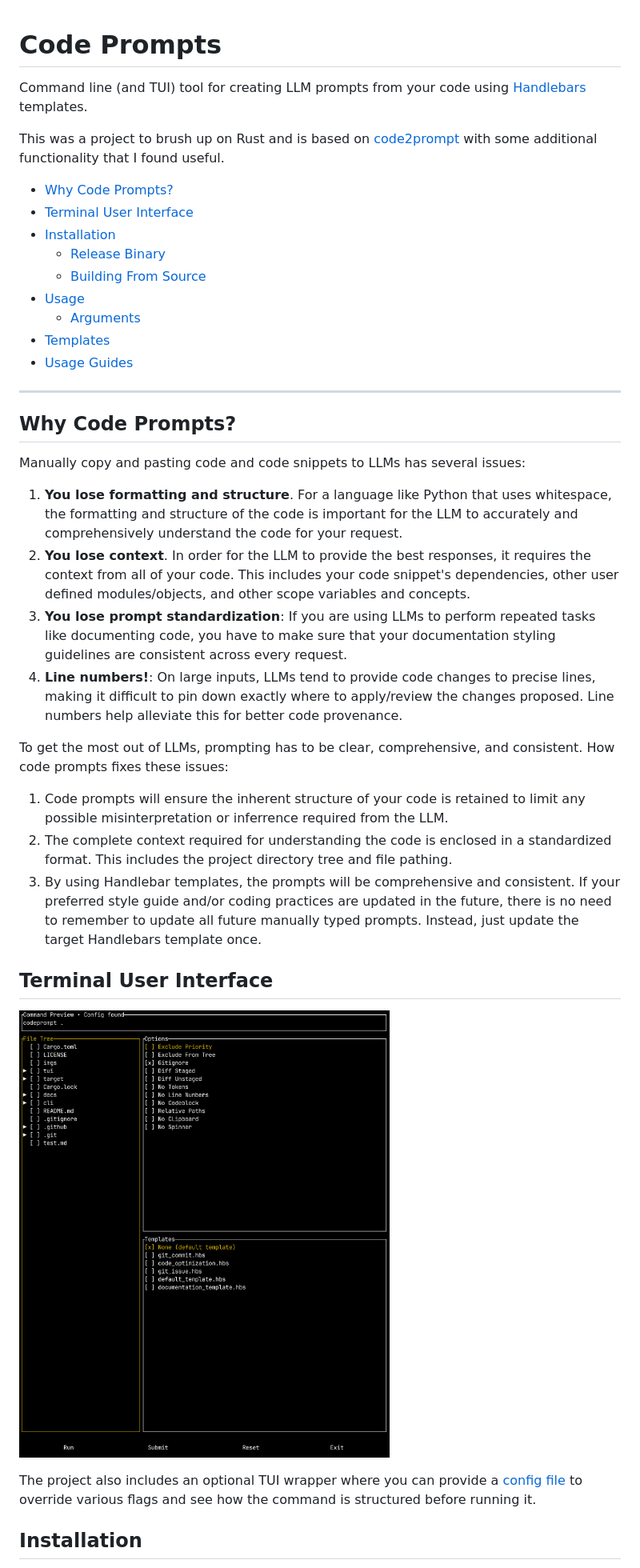
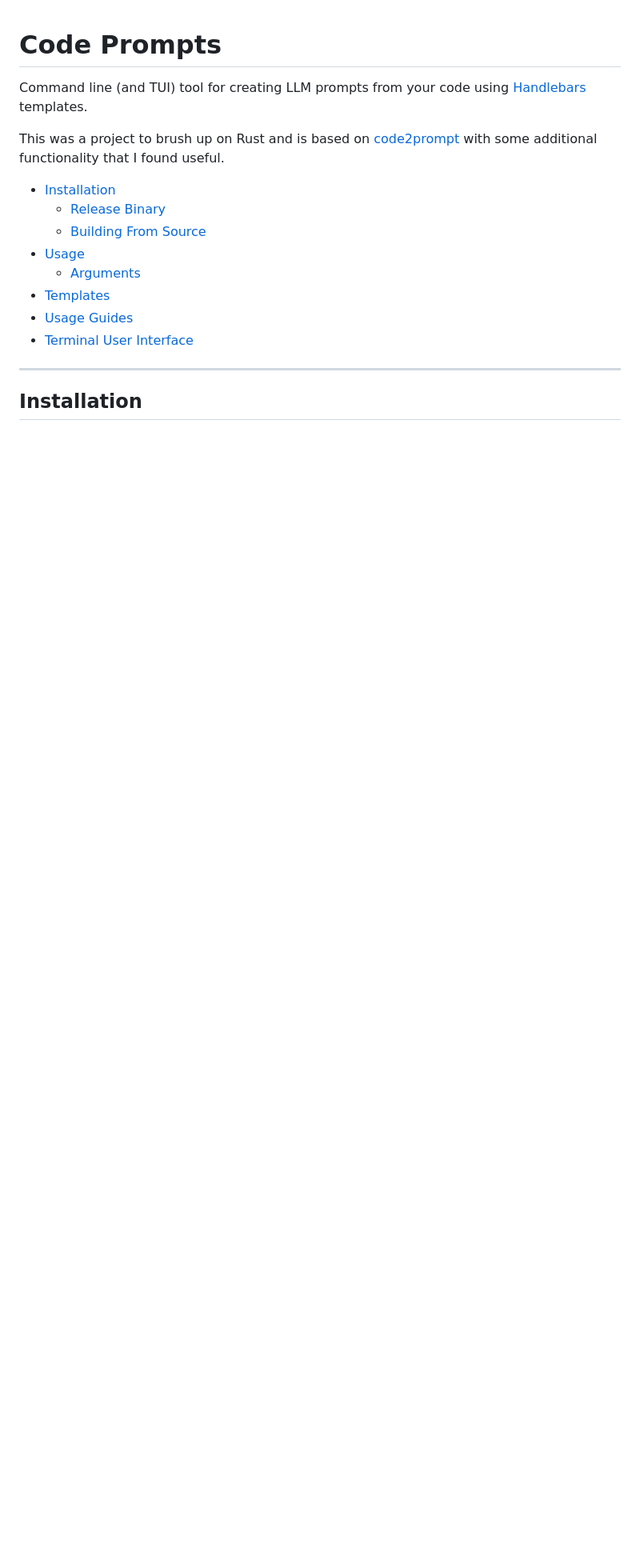
Before and after one commit to seankim658/codeprompts, a Markdown page: README.md, the part around the change printed below. Shown: that part at 80% size. Rendered like a GitHub page; blank space fills up the shorter version.

```diff
--- a/README.md
+++ b/README.md
@@ -4,8 +4,6 @@ Command line (and TUI) tool for creating LLM prompts from your code using [Handl
 
 This was a project to brush up on Rust and is based on [code2prompt](https://github.com/mufeedvh/code2prompt) with some additional functionality that I found useful.
 
-- [Why Code Prompts?](#why-code-prompts)
-- [Terminal User Interface](#terminal-user-interface)
 - [Installation](#installation)
   - [Release Binary](#release-binary)
   - [Building From Source](#building-from-source)
@@ -13,29 +11,9 @@ This was a project to brush up on Rust and is based on [code2prompt](https://git
   - [Arguments](#arguments)
 - [Templates](#templates)
 - [Usage Guides](./docs/README.md)
+- [Terminal User Interface](#terminal-user-interface)
 
 ---
-
-## Why Code Prompts?
-
-Manually copy and pasting code and code snippets to LLMs has several issues:
-
-1. **You lose formatting and structure**. For a language like Python that uses whitespace, the formatting and structure of the code is important for the LLM to accurately and comprehensively understand the code for your request.
-2. **You lose context**. In order for the LLM to provide the best responses, it requires the context from all of your code. This includes your code snippet's dependencies, other user defined modules/objects, and other scope variables and concepts.
-3. **You lose prompt standardization**: If you are using LLMs to perform repeated tasks like documenting code, you have to make sure that your documentation styling guidelines are consistent across every request.
-4. **Line numbers!**: On large inputs, LLMs tend to provide code changes to precise lines, making it difficult to pin down exactly where to apply/review the changes proposed. Line numbers help alleviate this for better code provenance.
-
-To get the most out of LLMs, prompting has to be clear, comprehensive, and consistent. How code prompts fixes these issues:
-
-1. Code prompts will ensure the inherent structure of your code is retained to limit any possible misinterpretation or inferrence required from the LLM.
-2. The complete context required for understanding the code is enclosed in a standardized format. This includes the project directory tree and file pathing.
-3. By using Handlebar templates, the prompts will be comprehensive and consistent. If your preferred style guide and/or coding practices are updated in the future, there is no need to remember to update all future manually typed prompts. Instead, just update the target Handlebars template once.
-
-## Terminal User Interface
-
-![TUI](./imgs/tui.png)
-
-The project also includes an optional TUI wrapper where you can provide a [config file](./docs/tui_config_file.md) to override various flags and see how the command is structured before running it.
 
 ## Installation
 
```
Also changed, not shown: other parts of README.md (+7 -1 lines).
